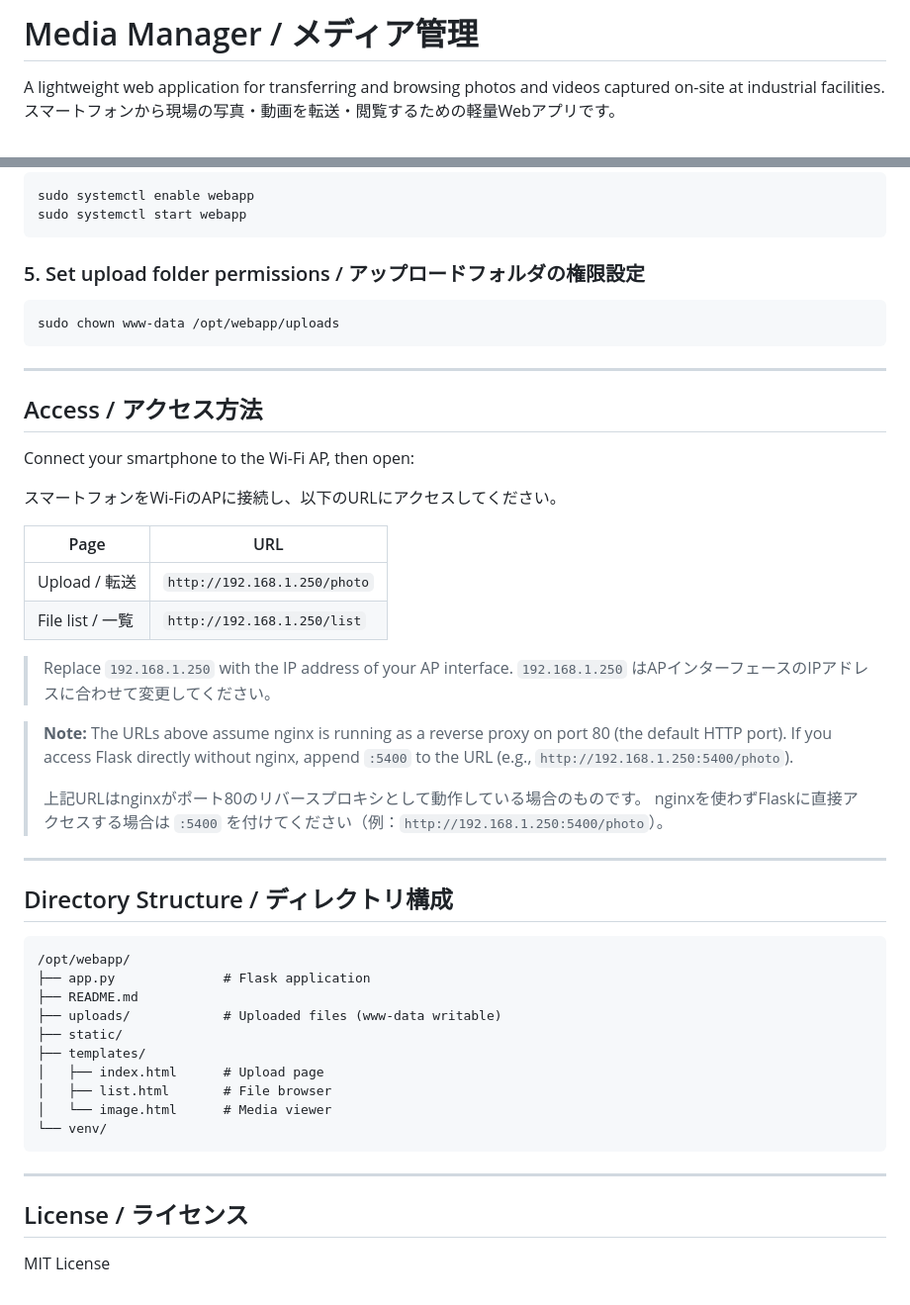
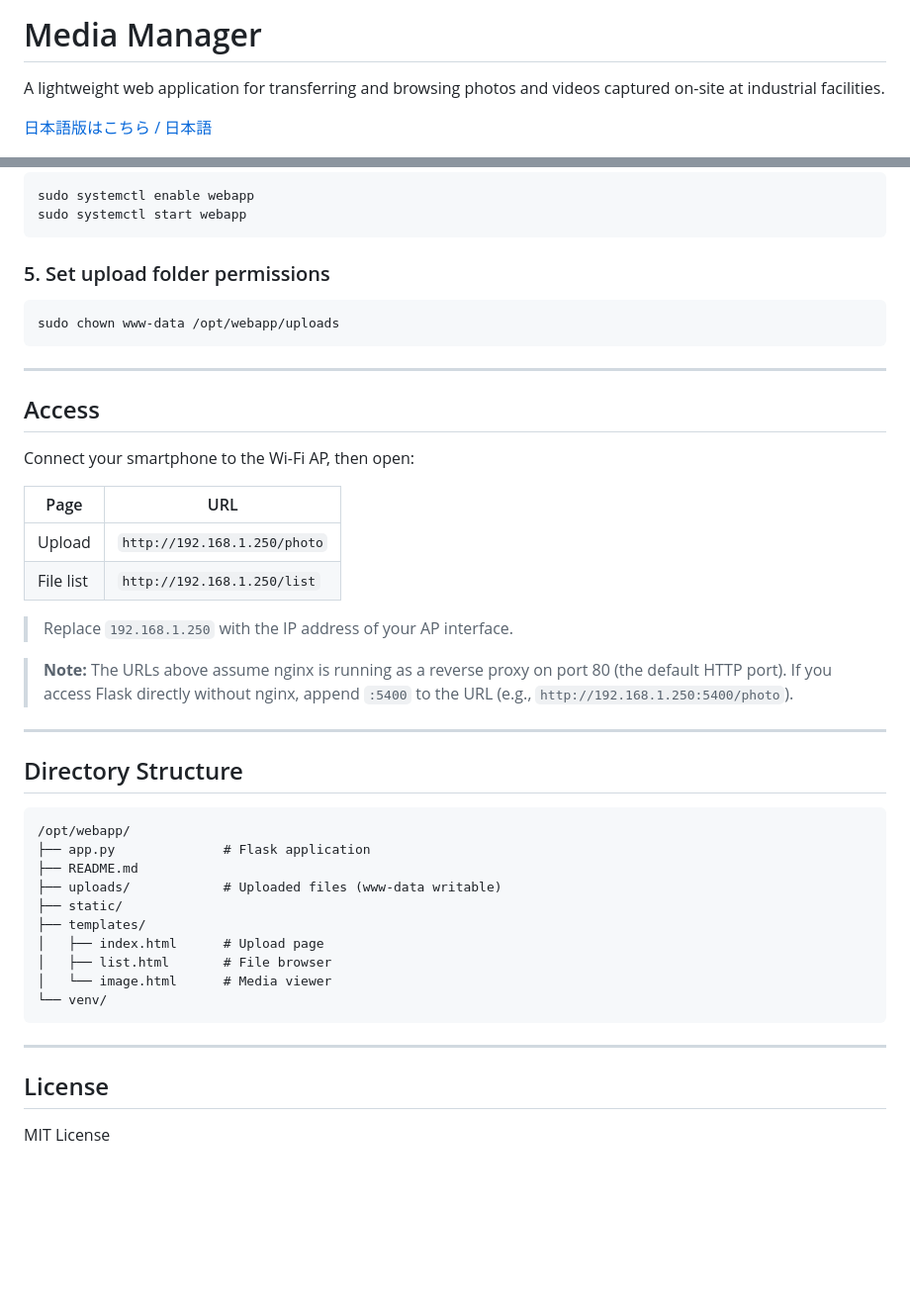
Before and after one commit to d-kawakami/media-kanri, a Markdown page: README.md, 2 parts joined by grey strips. Shown at 99% size. Drawn GitHub-style; blank space fills up the shorter version.

````diff
--- a/README.md
+++ b/README.md
@@ -1,7 +1,8 @@
-# Media Manager / メディア管理
+# Media Manager
 
 A lightweight web application for transferring and browsing photos and videos captured on-site at industrial facilities.
-スマートフォンから現場の写真・動画を転送・閲覧するための軽量Webアプリです。
+
+[日本語版はこちら / 日本語](README.ja.md)
 
 <img src="doc/images/plantmedia.jpg" width="440" >
 
@@ -116,7 +116,7 @@ sudo systemctl enable webapp
 sudo systemctl start webapp
 ```
 
-### 5. Set upload folder permissions / アップロードフォルダの権限設定
+### 5. Set upload folder permissions
 
 ```bash
 sudo chown www-data /opt/webapp/uploads
@@ -124,29 +124,23 @@ sudo chown www-data /opt/webapp/uploads
 
 ---
 
-## Access / アクセス方法
+## Access
 
 Connect your smartphone to the Wi-Fi AP, then open:
 
-スマートフォンをWi-FiのAPに接続し、以下のURLにアクセスしてください。
-
-| Page          | URL                        |
-|---------------|----------------------------|
-| Upload / 転送 | `http://192.168.1.250/photo` |
-| File list / 一覧 | `http://192.168.1.250/list` |
+| Page      | URL                          |
+|-----------|------------------------------|
+| Upload    | `http://192.168.1.250/photo` |
+| File list | `http://192.168.1.250/list`  |
 
 > Replace `192.168.1.250` with the IP address of your AP interface.
-> `192.168.1.250` はAPインターフェースのIPアドレスに合わせて変更してください。
 
 > **Note:** The URLs above assume nginx is running as a reverse proxy on port 80 (the default HTTP port).
 > If you access Flask directly without nginx, append `:5400` to the URL (e.g., `http://192.168.1.250:5400/photo`).
->
-> 上記URLはnginxがポート80のリバースプロキシとして動作している場合のものです。
-> nginxを使わずFlaskに直接アクセスする場合は `:5400` を付けてください（例：`http://192.168.1.250:5400/photo`）。
 
 ---
 
-## Directory Structure / ディレクトリ構成
+## Directory Structure
 
 ```
 /opt/webapp/
@@ -163,6 +157,6 @@ Connect your smartphone to the Wi-Fi AP, then open:
 
 ---
 
-## License / ライセンス
+## License
 
 MIT License
````
Also changed, not shown: other parts of README.md (+22 -23 lines), README.ja.md (added, +162 -0 lines).
